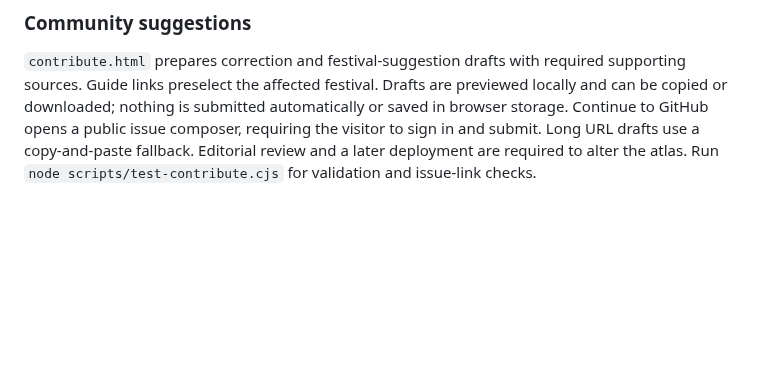
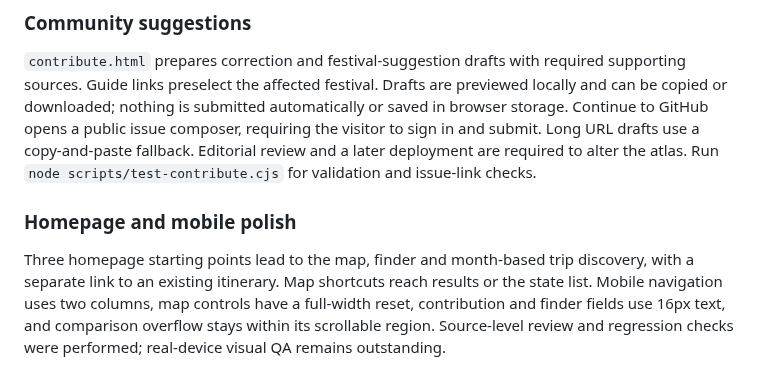
Before and after one commit to Pdey2022/festival-atlas, a Markdown page: README.md, the part around the change. Drawn GitHub-style; blank space fills up the shorter version.

Commit message:
Document homepage paths and mobile review limits

```diff
--- a/README.md
+++ b/README.md
@@ -79,3 +79,6 @@ Use `finder.html` to filter typical seasons, regions and any matching interests.
 
 ### Community suggestions
 `contribute.html` prepares correction and festival-suggestion drafts with required supporting sources. Guide links preselect the affected festival. Drafts are previewed locally and can be copied or downloaded; nothing is submitted automatically or saved in browser storage. Continue to GitHub opens a public issue composer, requiring the visitor to sign in and submit. Long URL drafts use a copy-and-paste fallback. Editorial review and a later deployment are required to alter the atlas. Run `node scripts/test-contribute.cjs` for validation and issue-link checks.
+
+### Homepage and mobile polish
+Three homepage starting points lead to the map, finder and month-based trip discovery, with a separate link to an existing itinerary. Map shortcuts reach results or the state list. Mobile navigation uses two columns, map controls have a full-width reset, contribution and finder fields use 16px text, and comparison overflow stays within its scrollable region. Source-level review and regression checks were performed; real-device visual QA remains outstanding.
```
